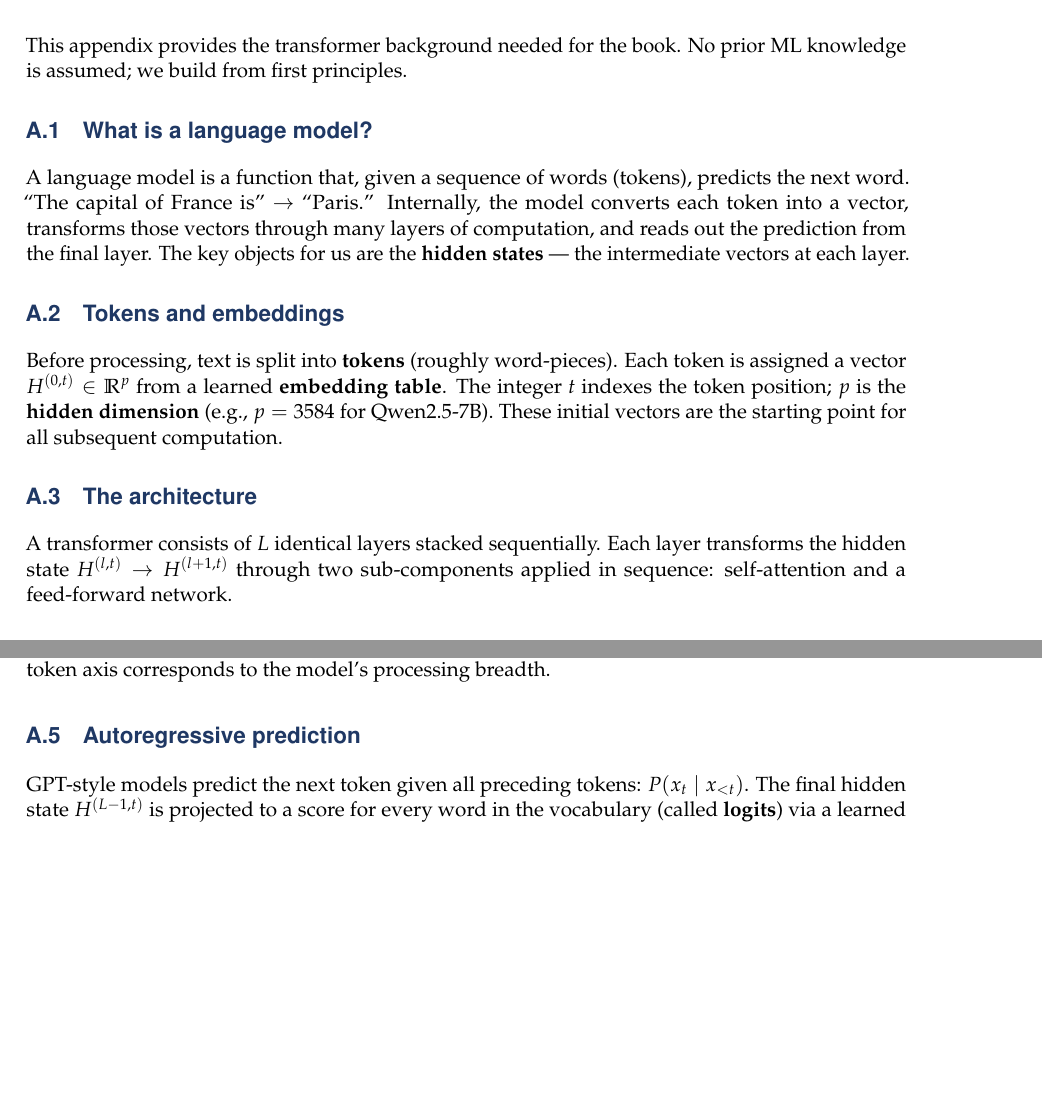
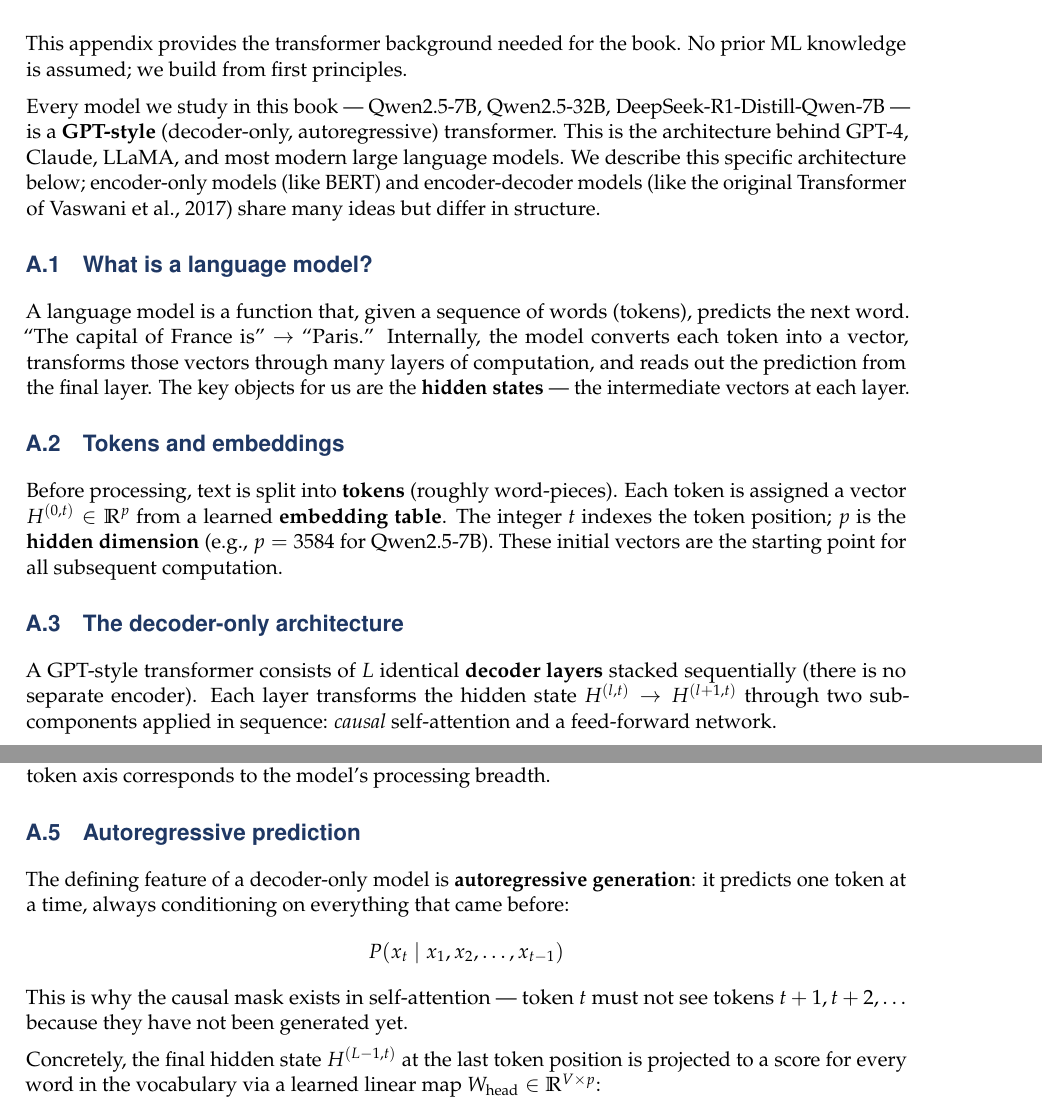
Before and after one commit to asudjianto-xml/GA-Transformer-Geometry, a LaTeX thesis (monograph_ga_learning.tex): two parts of pages 89 and 91 of 106, joined at a grey line, cut so that both start at the same text, the shorter picture padded with empty space. The pictures show the PDF file monograph_ga_learning.pdf that the author committed with the source.

Commit message:
Frame Appendix A around GPT-style decoder-only architecture
Add opening paragraph identifying all models as decoder-only (GPT-style)
and distinguishing from encoder-only/encoder-decoder variants. Rename
architecture section to "The decoder-only architecture". Expand
autoregressive prediction with the conditional probability formula,
logit projection equation with W_head dimensions, causal mask
motivation, and iterative generation loop.

Co-Authored-By: Claude Opus 4.6 <noreply@anthropic.com>

```diff
--- a/monograph_ga_learning.tex
+++ b/monograph_ga_learning.tex
@@ -2969,6 +2969,14 @@ the full bivector.
 This appendix provides the transformer background needed for the book.
 No prior ML knowledge is assumed; we build from first principles.
 
+Every model we study in this book --- Qwen2.5-7B, Qwen2.5-32B,
+DeepSeek-R1-Distill-Qwen-7B --- is a \textbf{GPT-style}
+(decoder-only, autoregressive) transformer.  This is the architecture
+behind GPT-4, Claude, LLaMA, and most modern large language models.
+We describe this specific architecture below; encoder-only models
+(like BERT) and encoder-decoder models (like the original Transformer
+of Vaswani et~al., 2017) share many ideas but differ in structure.
+
 \section{What is a language model?}
 
 A language model is a function that, given a sequence of words (tokens),
@@ -2987,12 +2995,13 @@ $t$ indexes the token position; $p$ is the \textbf{hidden dimension}
 (e.g., $p = 3584$ for Qwen2.5-7B).  These initial vectors are the
 starting point for all subsequent computation.
 
-\section{The architecture}
-
-A transformer consists of $L$ identical layers stacked sequentially.
+\section{The decoder-only architecture}
+
+A GPT-style transformer consists of $L$ identical \textbf{decoder
+layers} stacked sequentially (there is no separate encoder).
 Each layer transforms the hidden state $H^{(l,t)} \to H^{(l+1,t)}$
-through two sub-components applied in sequence: self-attention and a
-feed-forward network.
+through two sub-components applied in sequence: \emph{causal}
+self-attention and a feed-forward network.
 
 \subsection*{Self-attention}
 
@@ -3107,9 +3116,18 @@ token axis corresponds to the model's processing breadth.
 
 \section{Autoregressive prediction}
 
-GPT-style models predict the next token given all preceding tokens:
-$P(x_t \mid x_{<t})$.  The final hidden state $H^{(L-1, t)}$ is
-projected to a score for every word in the vocabulary (called \textbf{logits}) via a learned linear map. Higher logits mean higher probability. The
-highest-probability token is selected.  The \textbf{score}
-$s(x, u)$ of a token $u$ at the end of text $x$ is the logit
-assigned to $u$ --- this is what the dependency gradient
+The defining feature of a decoder-only model is \textbf{autoregressive
+generation}: it predicts one token at a time, always conditioning on
+everything that came before:
+\[
+  P(x_t \mid x_1, x_2, \ldots, x_{t-1})
+\]
+This is why the causal mask exists in self-attention --- token $t$ must
+not see tokens $t+1, t+2, \ldots$ because they have not been generated
+yet.
+
+Concretely, the final hidden state $H^{(L-1, t)}$ at the last token
+position is projected to a score for every word in the vocabulary via
+a learned linear map $W_{\mathrm{head}} \in \mathbb{R}^{V \times p}$:
+\[
+  \mathrm{logits} = W_{\mathrm{head}} \, H^{(L-1, t)}
```
Also changed, not shown: monograph_ga_learning.pdf, monograph_ga_learning.tex (13 more changed lines).
